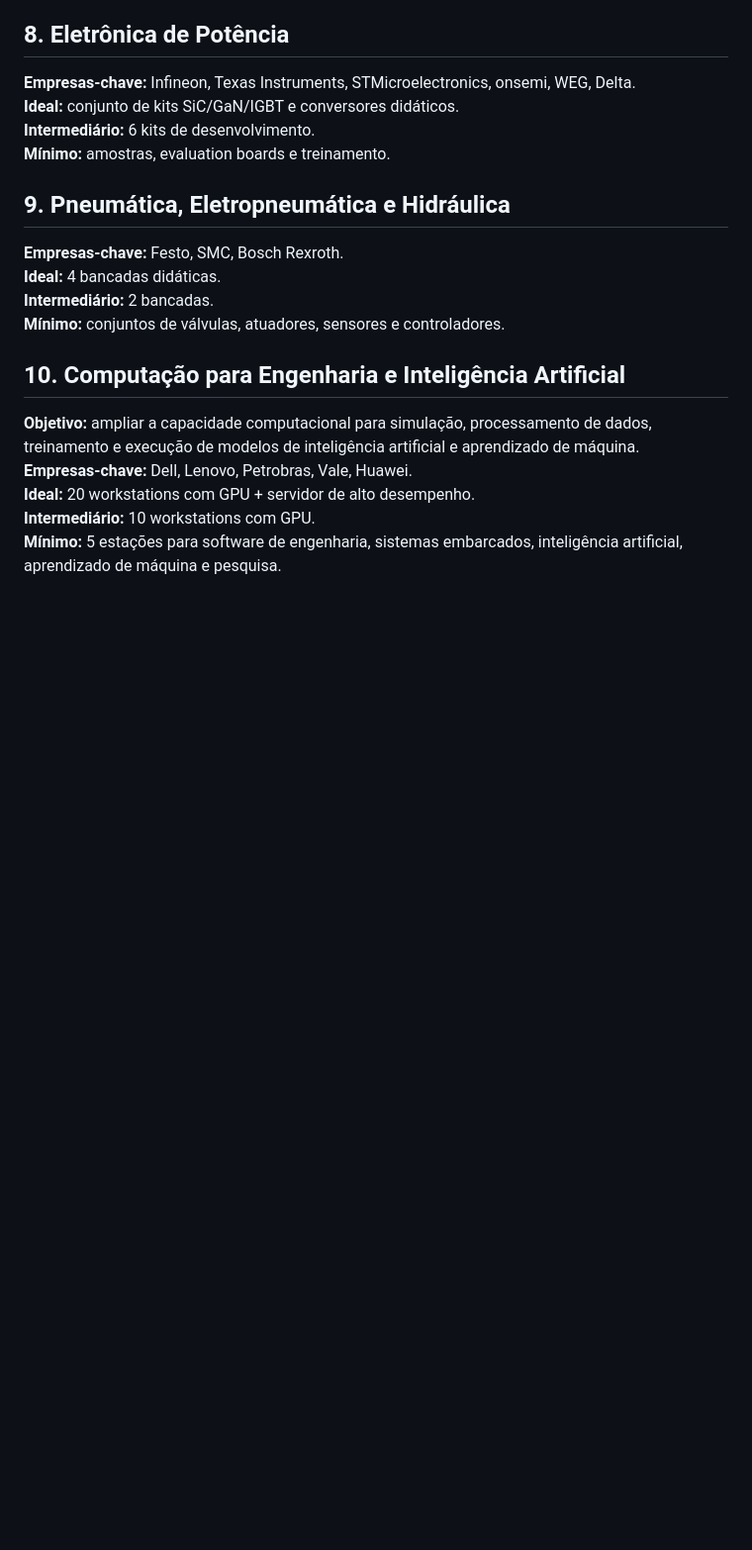
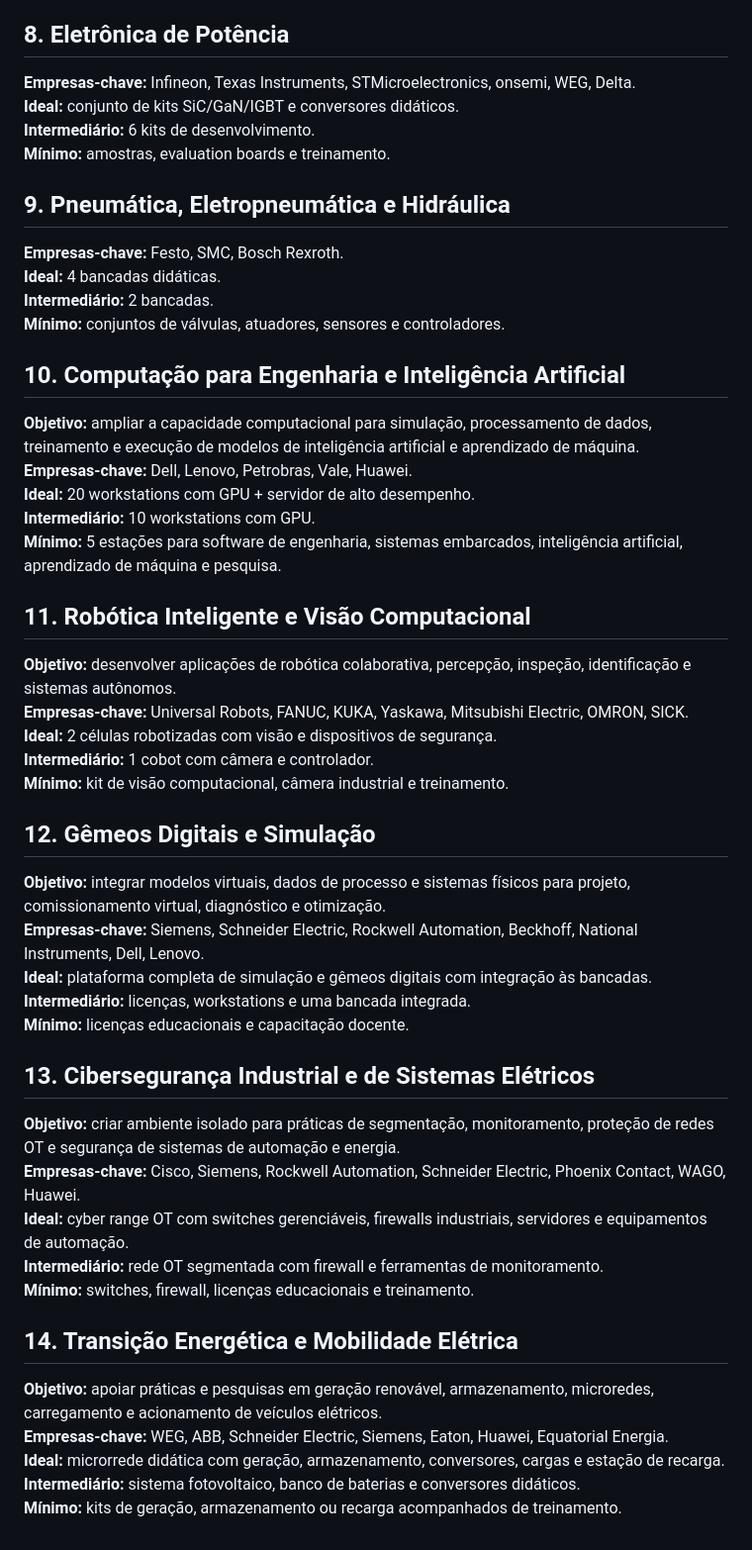
Before and after one commit to frahncky/UpgradeEquipamentosDEE, a Markdown page: laboratorios/plano_modernizacao_por_laboratorio.md, the part around the change. Shown at 99% size. GitHub-like rendering; blank space fills up the shorter version.

Commit message:
Amplia plano para tecnologias digitais e energia

```diff
--- a/laboratorios/plano_modernizacao_por_laboratorio.md
+++ b/laboratorios/plano_modernizacao_por_laboratorio.md
@@ -67,3 +67,31 @@ Este documento apresenta a visão inversa da prospecção: parte da necessidade
 **Ideal:** 20 workstations com GPU + servidor de alto desempenho.<br>
 **Intermediário:** 10 workstations com GPU.<br>
 **Mínimo:** 5 estações para software de engenharia, sistemas embarcados, inteligência artificial, aprendizado de máquina e pesquisa.
+
+## 11. Robótica Inteligente e Visão Computacional
+**Objetivo:** desenvolver aplicações de robótica colaborativa, percepção, inspeção, identificação e sistemas autônomos.<br>
+**Empresas-chave:** Universal Robots, FANUC, KUKA, Yaskawa, Mitsubishi Electric, OMRON, SICK.<br>
+**Ideal:** 2 células robotizadas com visão e dispositivos de segurança.<br>
+**Intermediário:** 1 cobot com câmera e controlador.<br>
+**Mínimo:** kit de visão computacional, câmera industrial e treinamento.
+
+## 12. Gêmeos Digitais e Simulação
+**Objetivo:** integrar modelos virtuais, dados de processo e sistemas físicos para projeto, comissionamento virtual, diagnóstico e otimização.<br>
+**Empresas-chave:** Siemens, Schneider Electric, Rockwell Automation, Beckhoff, National Instruments, Dell, Lenovo.<br>
+**Ideal:** plataforma completa de simulação e gêmeos digitais com integração às bancadas.<br>
+**Intermediário:** licenças, workstations e uma bancada integrada.<br>
+**Mínimo:** licenças educacionais e capacitação docente.
+
+## 13. Cibersegurança Industrial e de Sistemas Elétricos
+**Objetivo:** criar ambiente isolado para práticas de segmentação, monitoramento, proteção de redes OT e segurança de sistemas de automação e energia.<br>
+**Empresas-chave:** Cisco, Siemens, Rockwell Automation, Schneider Electric, Phoenix Contact, WAGO, Huawei.<br>
+**Ideal:** cyber range OT com switches gerenciáveis, firewalls industriais, servidores e equipamentos de automação.<br>
+**Intermediário:** rede OT segmentada com firewall e ferramentas de monitoramento.<br>
+**Mínimo:** switches, firewall, licenças educacionais e treinamento.
+
+## 14. Transição Energética e Mobilidade Elétrica
+**Objetivo:** apoiar práticas e pesquisas em geração renovável, armazenamento, microredes, carregamento e acionamento de veículos elétricos.<br>
+**Empresas-chave:** WEG, ABB, Schneider Electric, Siemens, Eaton, Huawei, Equatorial Energia.<br>
+**Ideal:** microrrede didática com geração, armazenamento, conversores, cargas e estação de recarga.<br>
+**Intermediário:** sistema fotovoltaico, banco de baterias e conversores didáticos.<br>
+**Mínimo:** kits de geração, armazenamento ou recarga acompanhados de treinamento.
```
